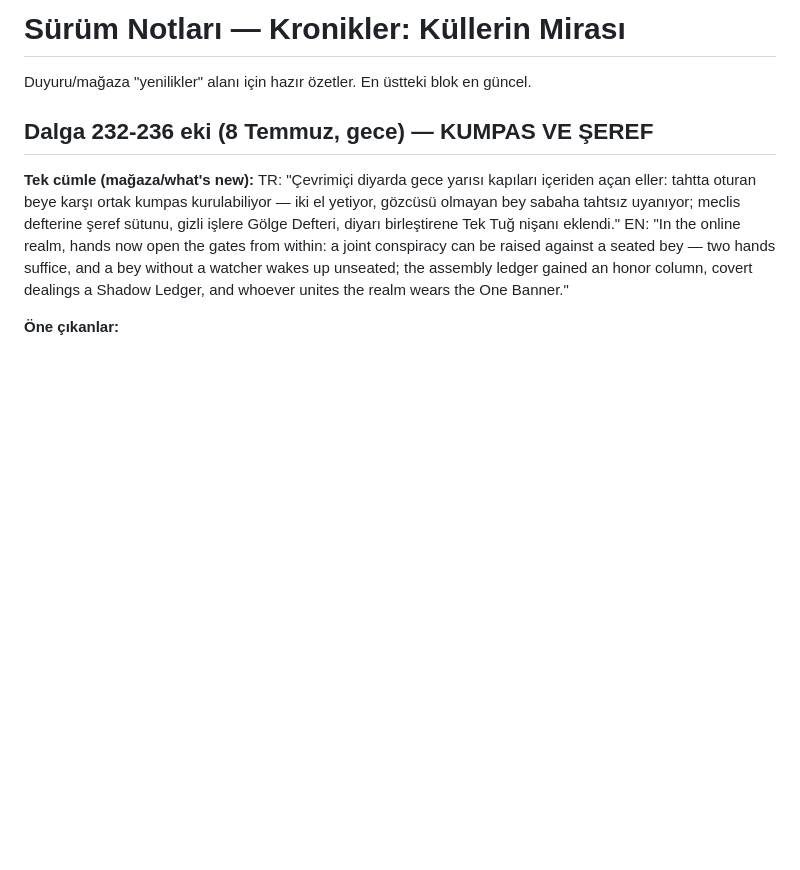
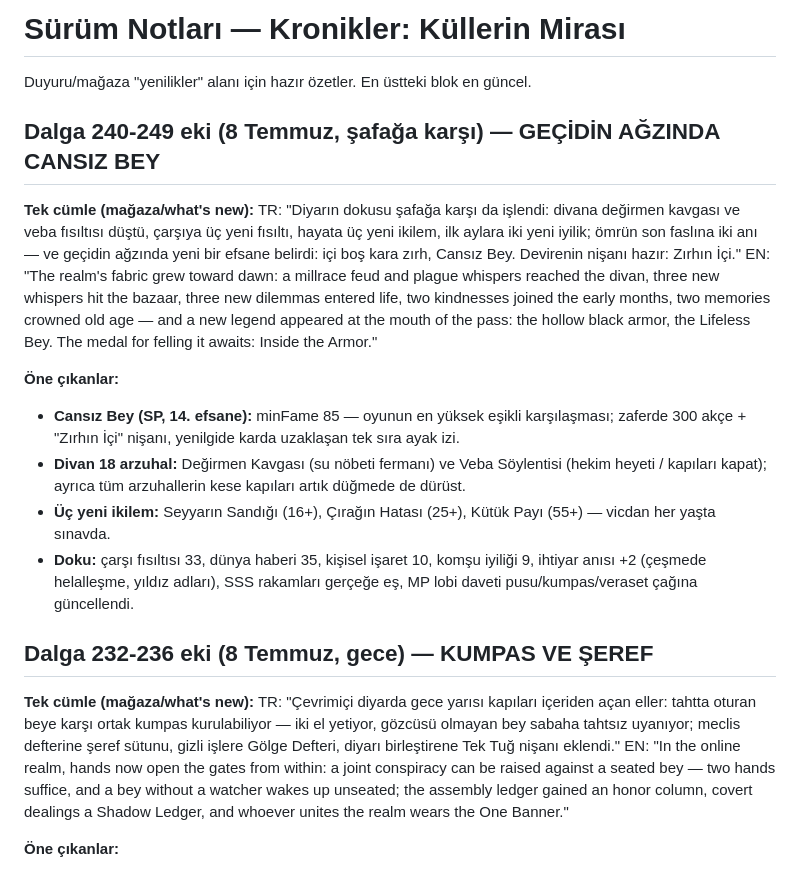
Before and after one commit to Tayma67/Kronikler, a Markdown page: mobile/SURUM-NOTLARI.md, the part around the change. Drawn GitHub-style; blank space fills up the shorter version.

Commit message:
Dalga 250: iki yüz ellinci dalga defterde — şafağa karşı hasat kayda geçti, Cansız Bey manşette

```diff
--- a/mobile/SURUM-NOTLARI.md
+++ b/mobile/SURUM-NOTLARI.md
@@ -1,6 +1,18 @@
 # Sürüm Notları — Kronikler: Küllerin Mirası
 
 Duyuru/mağaza "yenilikler" alanı için hazır özetler. En üstteki blok en güncel.
+
+## Dalga 240-249 eki (8 Temmuz, şafağa karşı) — GEÇİDİN AĞZINDA CANSIZ BEY
+
+**Tek cümle (mağaza/what's new):**
+TR: "Diyarın dokusu şafağa karşı da işlendi: divana değirmen kavgası ve veba fısıltısı düştü, çarşıya üç yeni fısıltı, hayata üç yeni ikilem, ilk aylara iki yeni iyilik; ömrün son faslına iki anı — ve geçidin ağzında yeni bir efsane belirdi: içi boş kara zırh, Cansız Bey. Devirenin nişanı hazır: Zırhın İçi."
+EN: "The realm's fabric grew toward dawn: a millrace feud and plague whispers reached the divan, three new whispers hit the bazaar, three new dilemmas entered life, two kindnesses joined the early months, two memories crowned old age — and a new legend appeared at the mouth of the pass: the hollow black armor, the Lifeless Bey. The medal for felling it awaits: Inside the Armor."
+
+**Öne çıkanlar:**
+- **Cansız Bey (SP, 14. efsane):** minFame 85 — oyunun en yüksek eşikli karşılaşması; zaferde 300 akçe + "Zırhın İçi" nişanı, yenilgide karda uzaklaşan tek sıra ayak izi.
+- **Divan 18 arzuhal:** Değirmen Kavgası (su nöbeti fermanı) ve Veba Söylentisi (hekim heyeti / kapıları kapat); ayrıca tüm arzuhallerin kese kapıları artık düğmede de dürüst.
+- **Üç yeni ikilem:** Seyyarın Sandığı (16+), Çırağın Hatası (25+), Kütük Payı (55+) — vicdan her yaşta sınavda.
+- **Doku:** çarşı fısıltısı 33, dünya haberi 35, kişisel işaret 10, komşu iyiliği 9, ihtiyar anısı +2 (çeşmede helalleşme, yıldız adları), SSS rakamları gerçeğe eş, MP lobi daveti pusu/kumpas/veraset çağına güncellendi.
 
 ## Dalga 232-236 eki (8 Temmuz, gece) — KUMPAS VE ŞEREF
 
```
